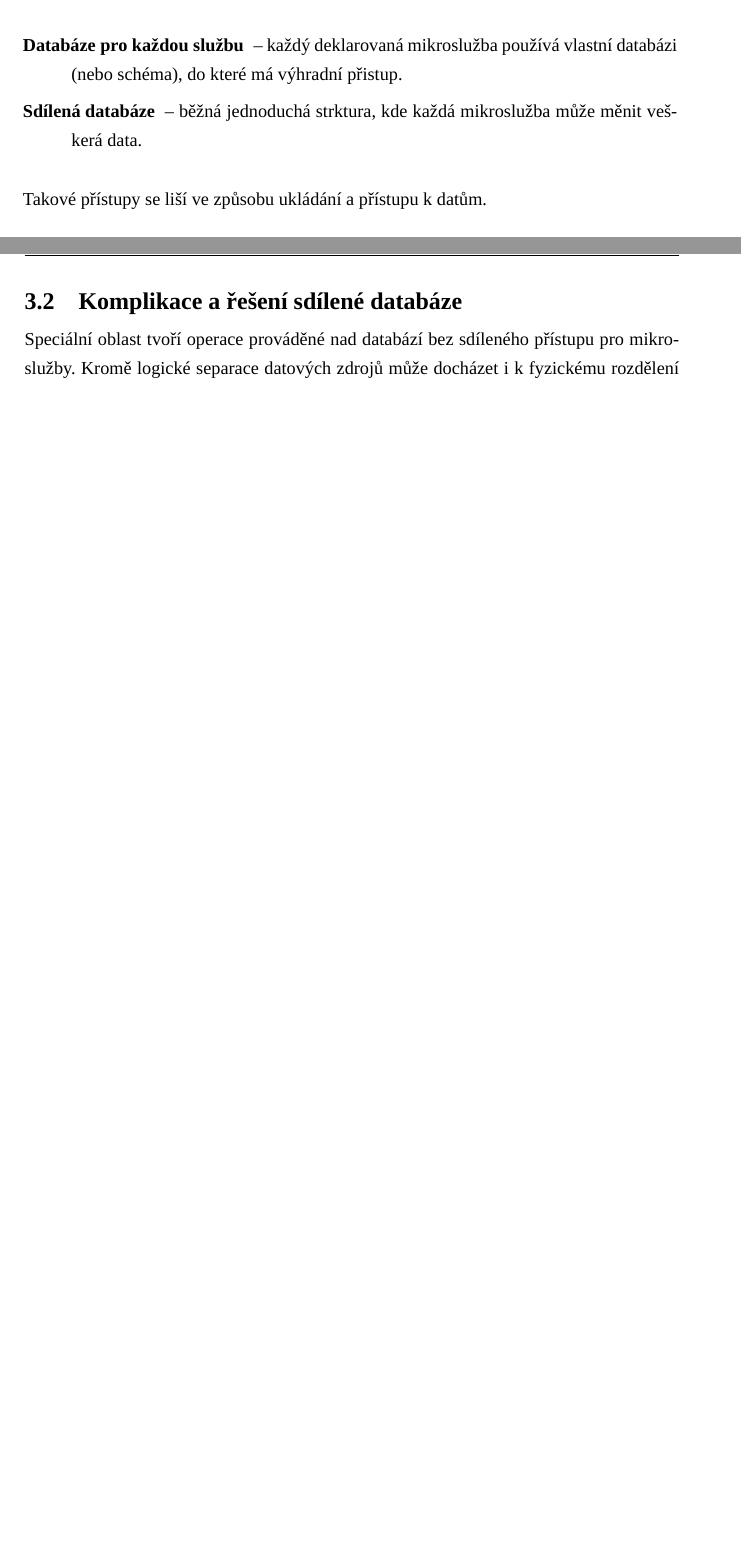
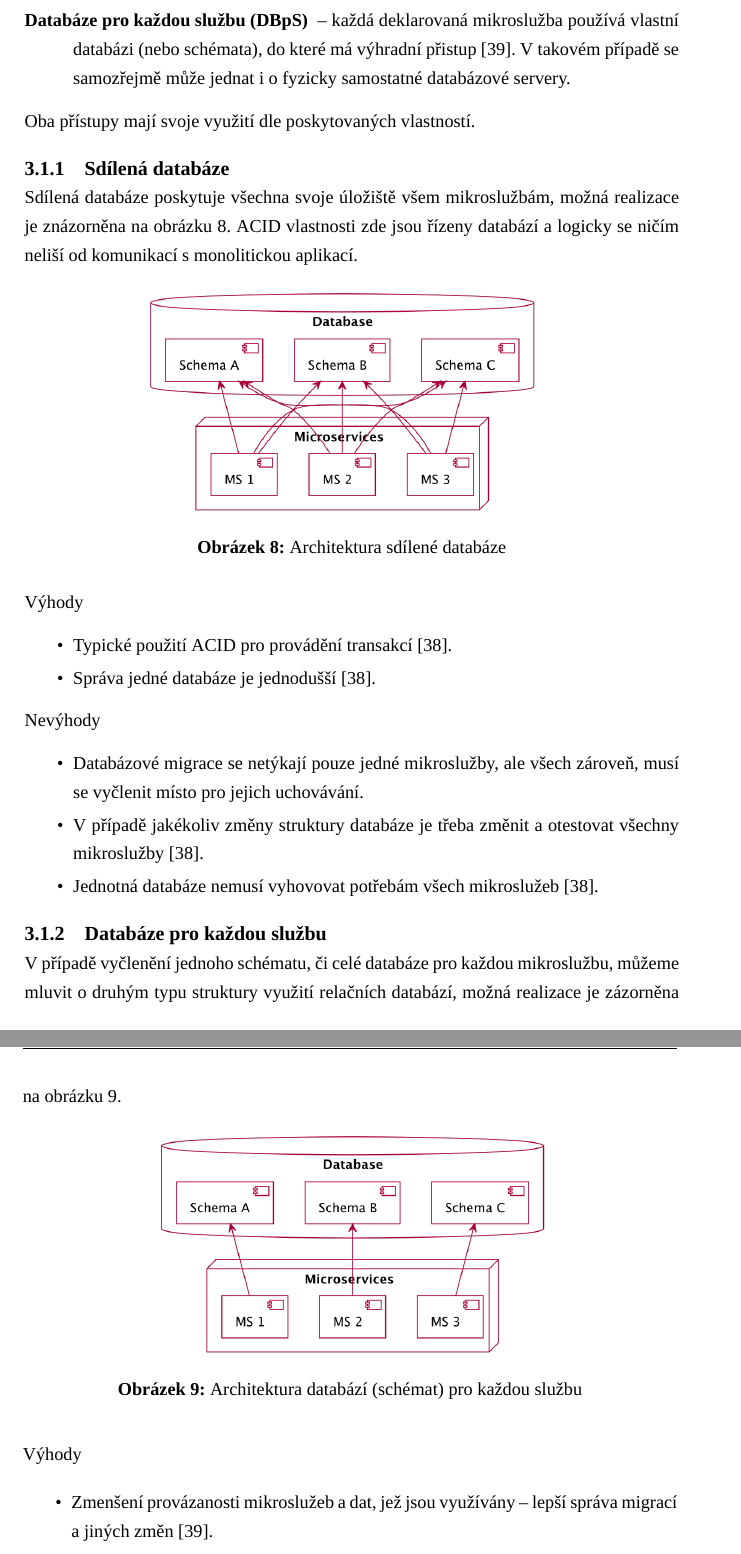
Before and after one commit to dunaevskiy/thesis-masters, a LaTeX thesis (thesis/DP_Dunaevskiy_Sergey_2022.tex, which reads thesis/content/03-msa-db.tex): two parts of pages 49 and 50 of 95 before the commit and two parts of pages 50 and 51 of 97 after it, joined at a grey line, cut so that both start at the same text, the shorter picture padded with empty space. Compiled offline with XeLaTeX; a missing font is replaced by an installed copy or a similar font; a LaTeX package or settings file that is missing is left out.

Commit message:
add: data db

```diff
--- a/thesis/content/03-msa-db.tex
+++ b/thesis/content/03-msa-db.tex
@@ -19,5 +10,0 @@ Pro návrh struktury ukládání dat se mohou používat dva návrhové vozry:
-   \item [Databáze pro každou službu] – každý deklarovaná mikroslužba používá vlastní databázi (nebo schéma), do které má výhradní přistup.
-   \item [Sdílená databáze] – běžná jednoduchá strktura, kde každá mikroslužba může měnit veškerá data.
-\end{dl}
-
-Takové přístupy se liší ve způsobu ukládání a přístupu k datům.
@@ -27,2 +18 @@ Takové přístupy se liší ve způsobu ukládání a přístupu k datům.
 
-\section{Komplikace a řešení sdílené databáze}\label{sec:msa-db-issues}
@@ -29,3 +22,52 @@ Takové přístupy se liší ve způsobu ukládání a přístupu k datům.
 
-Speciální oblast tvoří operace prováděné nad databází bez sdíleného přístupu pro mikroslužby.
-Kromě logické separace datových zdrojů může docházet i k fyzickému rozdělení dat.
+\begin{dl}
+   \item [Sdílená databáze (ShDB)] – jedna instance databáze je plně přístupna pro všechny připojemé mikroslužby~\cite{shareddb}.
+   \item [Databáze pro každou službu (DBpS)] – každá deklarovaná mikroslužba používá vlastní databázi (nebo schémata), do které má výhradní přistup~\cite{dbperservice}.
+   V takovém případě se samozřejmě může jednat i o fyzicky samostatné databázové servery.
+\end{dl}
+
+Oba přístupy mají svoje využití dle poskytovaných vlastností.
+
+
+
+\subsection{Sdílená databáze}\label{subsec:shared-db}
+
+Sdílená databáze poskytuje všechna svoje úložiště všem mikroslužbám, možná realizace je znázorněna na obrázku~\ref{fig:db-shared}. \g{ACID} vlastnosti zde jsou řízeny databází a logicky se ničím neliší od komunikací s monolitickou aplikací.
+
+\begin{figure}[htbp]
+   \centering
+   \includegraphics[max width=\textwidth]{assets/db-shared}
+   \caption{Architektura sdílené databáze}\label{fig:db-shared}
+\end{figure}
+
+Výhody
+\begin{ul}
+   \item Typické použití \g{ACID} pro provádění transakcí~\cite{shareddb}.
+   \item Správa jedné databáze je jednodušší~\cite{shareddb}.
+\end{ul}
+
+Nevýhody
+\begin{ul}
+   \item Databázové migrace se netýkají pouze jedné mikroslužby, ale všech zároveň, musí se vyčlenit místo pro jejich uchovávání.
+   \item V případě jakékoliv změny struktury databáze je třeba změnit a otestovat všechny mikroslužby~\cite{shareddb}.
+   \item Jednotná databáze nemusí vyhovovat potřebám všech mikroslužeb~\cite{shareddb}.
+\end{ul}
+
+
+
+\subsection{Databáze pro každou službu}\label{subsec:msa-db-per-service}
+
+V případě vyčlenění jednoho schématu, či celé databáze pro každou mikroslužbu, můžeme mluvit o druhým typu struktury využití relačních databází, možná realizace je zázorněna na obrázku~\ref{fig:db-per-micro}.
+
+\begin{figure}[htbp]
+   \centering
+   \includegraphics[max width=\textwidth]{assets/db-per-micro}
+   \caption{Architektura databází (schémat) pro každou službu}\label{fig:db-per-micro}
+\end{figure}
+
+
+
+Výhody
+\begin{ul}
+   \item Zmenšení provázanosti mikroslužeb a dat, jež jsou využívány – lepší správa migrací a jiných změn~\cite{dbperservice}.
+   \item Lepší možnosti škálování a volby databáze – mikroslužbě je možné poskytnout takové prostředí, které bude nejvhodnější~\cite{dbperservice}.
```
Also changed, not shown: thesis/bibliography.bib (+7 -1 lines), thesis/content/02/arch-compare.tex (+1 -1 lines), thesis/content/_acronyms.generated.tex (+1 -0 lines), thesis/content/_acronyms.yml (+1 -0 lines), thesis/assets/db-per-micro.png (added), thesis/assets/db-shared.png (added), thesis/content/03-msa-db.tex (65 more changed lines).
